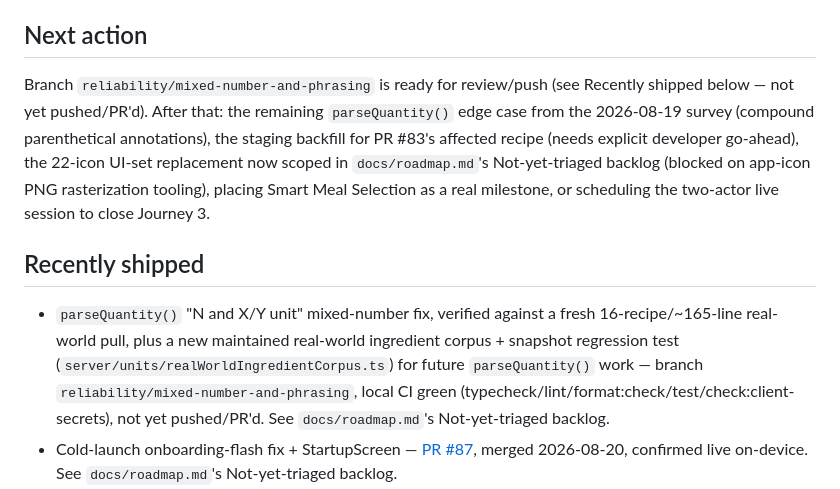
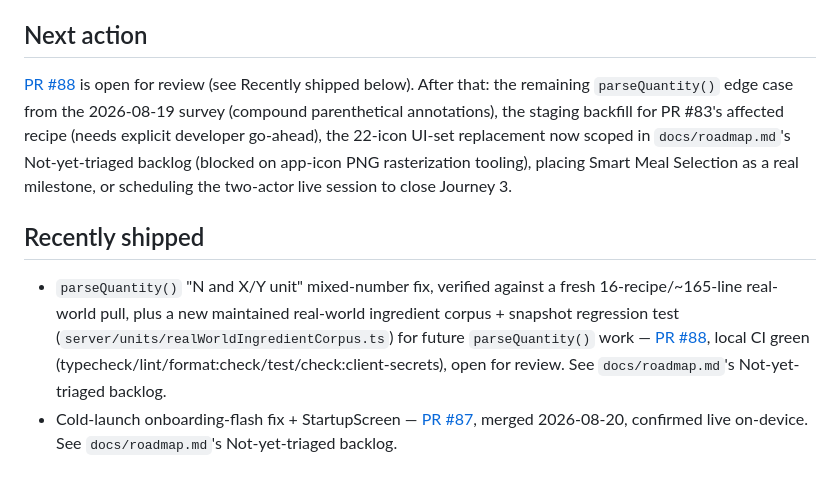
Before and after one commit to kraigstrong/Keepsake, a Markdown page: docs/current.md, the part around the change. Drawn GitHub-style.

Commit message:
Point docs at PR #88 now that the branch is pushed and open
Co-Authored-By: Claude Sonnet 5 <noreply@anthropic.com>

```diff
--- a/docs/current.md
+++ b/docs/current.md
@@ -22,11 +22,11 @@ Journey 3 (shared household — a two-actor walkthrough) needs a live developer
 
 ## Next action
 
-Branch `reliability/mixed-number-and-phrasing` is ready for review/push (see Recently shipped below — not yet pushed/PR'd). After that: the remaining `parseQuantity()` edge case from the 2026-08-19 survey (compound parenthetical annotations), the staging backfill for PR #83's affected recipe (needs explicit developer go-ahead), the 22-icon UI-set replacement now scoped in `docs/roadmap.md`'s Not-yet-triaged backlog (blocked on app-icon PNG rasterization tooling), placing Smart Meal Selection as a real milestone, or scheduling the two-actor live session to close Journey 3.
+[PR #88](https://github.com/kraigstrong/Keepsake/pull/88) is open for review (see Recently shipped below). After that: the remaining `parseQuantity()` edge case from the 2026-08-19 survey (compound parenthetical annotations), the staging backfill for PR #83's affected recipe (needs explicit developer go-ahead), the 22-icon UI-set replacement now scoped in `docs/roadmap.md`'s Not-yet-triaged backlog (blocked on app-icon PNG rasterization tooling), placing Smart Meal Selection as a real milestone, or scheduling the two-actor live session to close Journey 3.
 
 ## Recently shipped
 
-- `parseQuantity()` "N and X/Y unit" mixed-number fix, verified against a fresh 16-recipe/~165-line real-world pull, plus a new maintained real-world ingredient corpus + snapshot regression test (`server/units/realWorldIngredientCorpus.ts`) for future `parseQuantity()` work — branch `reliability/mixed-number-and-phrasing`, local CI green (typecheck/lint/format:check/test/check:client-secrets), not yet pushed/PR'd. See `docs/roadmap.md`'s Not-yet-triaged backlog.
+- `parseQuantity()` "N and X/Y unit" mixed-number fix, verified against a fresh 16-recipe/~165-line real-world pull, plus a new maintained real-world ingredient corpus + snapshot regression test (`server/units/realWorldIngredientCorpus.ts`) for future `parseQuantity()` work — [PR #88](https://github.com/kraigstrong/Keepsake/pull/88), local CI green (typecheck/lint/format:check/test/check:client-secrets), open for review. See `docs/roadmap.md`'s Not-yet-triaged backlog.
 - Cold-launch onboarding-flash fix + StartupScreen — [PR #87](https://github.com/kraigstrong/Keepsake/pull/87), merged 2026-08-20, confirmed live on-device. See `docs/roadmap.md`'s Not-yet-triaged backlog.
 - Cooking Mode Done Cooking double-tap fix — [PR #86](https://github.com/kraigstrong/Keepsake/pull/86), merged 2026-08-20. [PR #85](https://github.com/kraigstrong/Keepsake/pull/85) had merged earlier the same night with only a first, ineffective attempt (an `onPressIn` workaround premised on a root cause later disproven live); #86 superseded it with the actual fix, confirmed working live and independently verified across four rounds of Codex review overnight. See `docs/roadmap.md`'s Not-yet-triaged backlog.
 - Smart Meal Selection architecture proposal — [PR #84](https://github.com/kraigstrong/Keepsake/pull/84). See `docs/roadmap.md`'s Unplaced section.
```
Also changed, not shown: docs/roadmap.md (+1 -1 lines).
